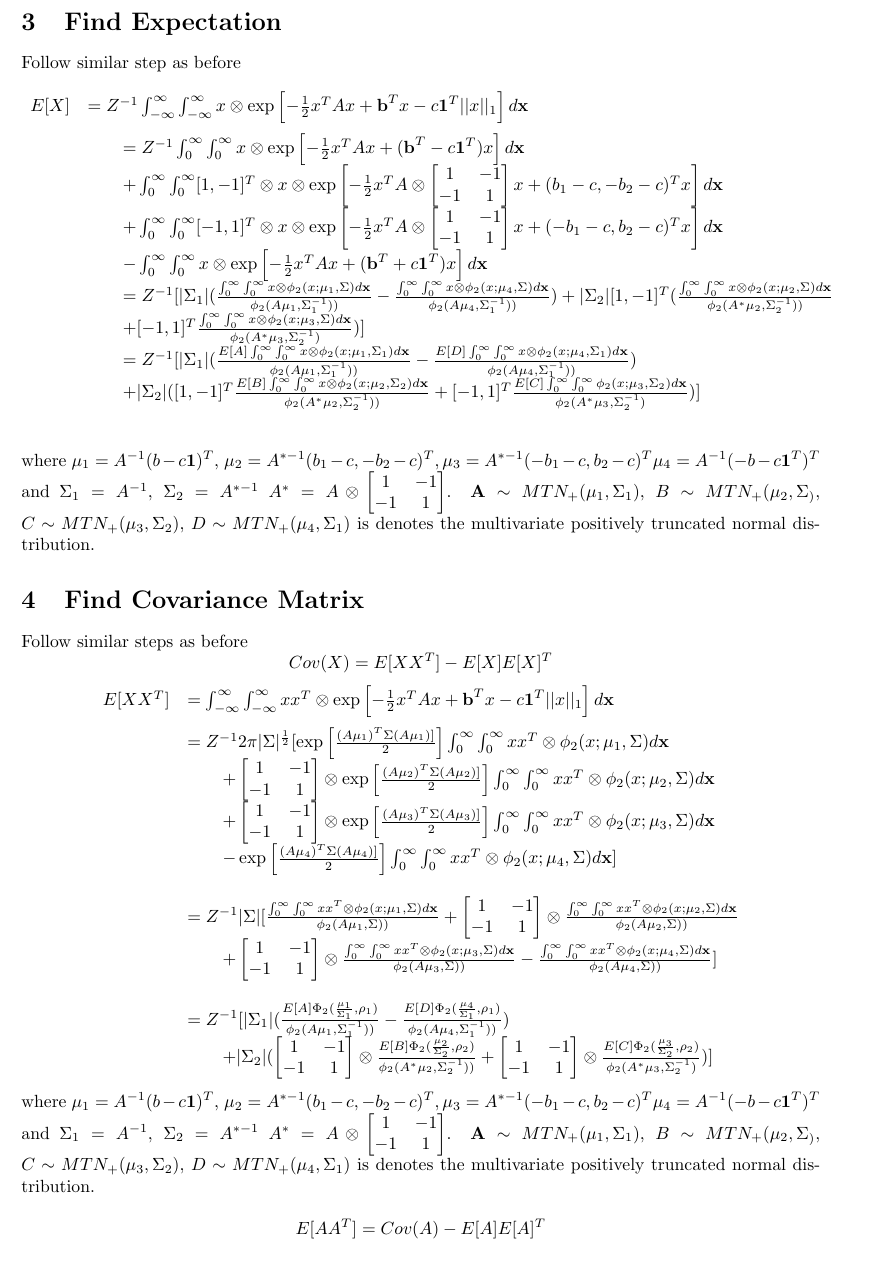
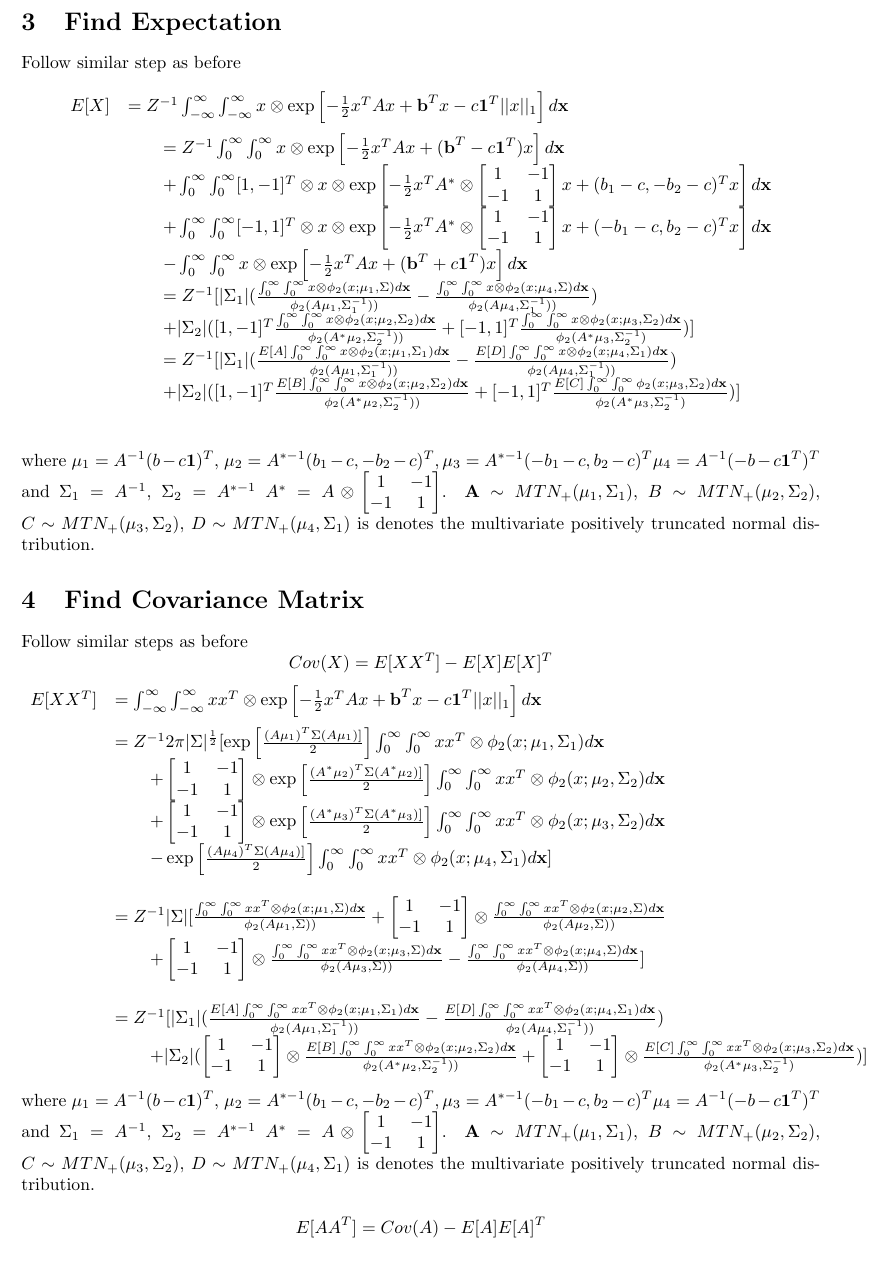
Before and after one commit to yuhao-3/Local-Global-Algorithm, a LaTeX document (Notes/Bivariate-Lasso/Bivariate_Lasso.tex): part of page 3 of 3, cut so that both start at the same text. Compiled offline with pdfLaTeX.

Commit message:
Fix derivation typos

```diff
--- a/Notes/Bivariate-Lasso/Bivariate_Lasso.tex
+++ b/Notes/Bivariate-Lasso/Bivariate_Lasso.tex
@@ -134,13 +134,13 @@ $$
 
 	& \qquad
 	+ \int^\infty_0\int^{\infty}_0 [1,-1]^T \otimes x \otimes  \exp\left[
-	-\frac{1}{2}x^TA\otimes \begin{bmatrix}
+	-\frac{1}{2}x^TA^*\otimes \begin{bmatrix}
 		1 & -1\\
 		-1 & 1\\
 	\end{bmatrix}x + (b_1-c,-b_2-c)^Tx \right] d\textbf{x}\\
 	& \qquad
 	+ \int_0^\infty\int_0^\infty  [-1,1]^T \otimes x \otimes    \exp\left[
-	-\frac{1}{2}x^TA \otimes 	\begin{bmatrix}
+	-\frac{1}{2}x^TA^* \otimes 	\begin{bmatrix}
 		1 & -1\\
 		-1 & 1\\
 	\end{bmatrix}x + (-b_1-c,b_2-c)^Tx \right] d\textbf{x}\\
@@ -151,12 +151,11 @@ $$
 
 	& \qquad
 	=  Z^{-1}[|\Sigma_1|(\frac{\int_0^\infty\int_0^\infty x\otimes\phi_2(x;\mu_1,\Sigma)d\textbf{x}}{\phi_2(A\mu_1,\Sigma_1^{-1}))}
-	-  \frac{\int_0^\infty\int_0^\infty x\otimes\phi_2(x;\mu_4,\Sigma)d\textbf{x}}{\phi_2(A\mu_4,\Sigma_1^{-1}))})
-	+
-	|\Sigma_2|
-	[1,-1]^T (\frac{\int_0^\infty\int_0^\infty x\otimes\phi_2(x;\mu_2,\Sigma)d\textbf{x}}{\phi_2(A^*\mu_2,\Sigma_2^{-1}))}\\
+	-  \frac{\int_0^\infty\int_0^\infty x\otimes\phi_2(x;\mu_4,\Sigma)d\textbf{x}}{\phi_2(A\mu_4,\Sigma_1^{-1}))})\\
 	& \qquad
-	+ [-1,1]^T   \frac{\int_0^\infty\int_0^\infty x\otimes\phi_2(x;\mu_3,\Sigma)d\textbf{x}}{\phi_2(A^*\mu_3,\Sigma_2^{-1})})]
+	+ |\Sigma_2|
+	 ([1,-1]^T\frac{\int_0^\infty\int_0^\infty x\otimes\phi_2(x;\mu_2,\Sigma_2)d\textbf{x}}{\phi_2(A^*\mu_2,\Sigma_2^{-1}))}
+	+ [-1,1]^T   \frac{\int_0^\infty\int_0^\infty x\otimes\phi_2(x;\mu_3,\Sigma_2)d\textbf{x}}{\phi_2(A^*\mu_3,\Sigma_2^{-1})})]
 	\\
 	& \qquad
 	=  Z^{-1}[|\Sigma_1|(\frac{E[A]\int_0^\infty\int_0^\infty x\otimes\phi_2(x;\mu_1,\Sigma_1)d\textbf{x}}{\phi_2(A\mu_1,\Sigma_1^{-1}))}
@@ -176,7 +175,7 @@ $$
 	1 & -1\\
 	-1 & 1\\
 \end{bmatrix}$.
-\noindent $\textbf{A}\sim MTN_+(\mu_1,\Sigma_1)$, $B\sim MTN_+(\mu_2,\Sigma_)$, $C\sim MTN_+(\mu_3,\Sigma_2)$, $D\sim MTN_+(\mu_4,\Sigma_1)$ is denotes the multivariate positively truncated normal distribution.
+\noindent $\textbf{A}\sim MTN_+(\mu_1,\Sigma_1)$, $B\sim MTN_+(\mu_2,\Sigma_2)$, $C\sim MTN_+(\mu_3,\Sigma_2)$, $D\sim MTN_+(\mu_4,\Sigma_1)$ is denotes the multivariate positively truncated normal distribution.
 
 \section{Find Covariance Matrix}
 Follow similar steps as before
@@ -188,19 +187,19 @@ $$
 	E[XX^T]
 	& = \int_{-\infty}^\infty \int_{-\infty}^\infty xx^T \otimes \exp\left[ -\frac{1}{2}x^TAx + \textbf{b}^Tx - c\textbf{1}^T||x||_1 \right] d\textbf{x}\\ [2ex]
 	&
-	= Z^{-1} 2\pi|\Sigma|^{\frac{1}{2}}[\exp\left[ \frac{(A\mu_1)^T\Sigma(A\mu_1)]}{2} \right] \int_0^\infty\int_0^\infty xx^T\otimes\phi_2(x;\mu_1,\Sigma)d\textbf{x}\\
+	= Z^{-1} 2\pi|\Sigma|^{\frac{1}{2}}[\exp\left[ \frac{(A\mu_1)^T\Sigma(A\mu_1)]}{2} \right] \int_0^\infty\int_0^\infty xx^T\otimes\phi_2(x;\mu_1,\Sigma_1)d\textbf{x}\\
 	& \qquad
 	+ 	\begin{bmatrix}
 		1 & -1\\
 		-1 & 1\\
-	\end{bmatrix} \otimes \exp\left[ \frac{(A\mu_2)^T\Sigma(A\mu_2)]}{2} \right] \int_0^\infty\int_0^\infty xx^T\otimes\phi_2(x;\mu_2,\Sigma)d\textbf{x}\\
+	\end{bmatrix} \otimes \exp\left[ \frac{(A^*\mu_2)^T\Sigma(A^*\mu_2)]}{2} \right] \int_0^\infty\int_0^\infty xx^T\otimes\phi_2(x;\mu_2,\Sigma_2)d\textbf{x}\\
 	& \qquad
 	+ 	\begin{bmatrix}
 		1 & -1\\
 		-1 & 1\\
-	\end{bmatrix}  \otimes  \exp\left[ \frac{(A\mu_3)^T\Sigma(A\mu_3)]}{2} \right] \int_0^\infty\int_0^\infty xx^T\otimes\phi_2(x;\mu_3,\Sigma)d\textbf{x}\\
+	\end{bmatrix}  \otimes  \exp\left[ \frac{(A^*\mu_3)^T\Sigma(A^*\mu_3)]}{2} \right] \int_0^\infty\int_0^\infty xx^T\otimes\phi_2(x;\mu_3,\Sigma_2)d\textbf{x}\\
 	& \qquad
-	-  \exp\left[ \frac{(A\mu_4)^T\Sigma(A\mu_4)]}{2} \right] \int_0^\infty\int_0^\infty xx^T\otimes\phi_2(x;\mu_4,\Sigma)d\textbf{x}]\\
+	-  \exp\left[ \frac{(A\mu_4)^T\Sigma(A\mu_4)]}{2} \right] \int_0^\infty\int_0^\infty xx^T\otimes\phi_2(x;\mu_4,\Sigma_1)d\textbf{x}]\\
 	\\
 	&
 	=  Z^{-1}|\Sigma|[ \frac{\int_0^\infty\int_0^\infty xx^T\otimes\phi_2(x;\mu_1,\Sigma)d\textbf{x}}{\phi_2(A\mu_1,\Sigma))}
@@ -218,20 +217,20 @@ $$
 	-  \frac{\int_0^\infty\int_0^\infty xx^T\otimes\phi_2(x;\mu_4,\Sigma)d\textbf{x}}{\phi_2(A\mu_4,\Sigma))}]\\
 	\\
 	&
-	=  Z^{-1}[|\Sigma_1|(\frac{E[A]\Phi_2(\frac{\mu_1}{\Sigma_1},\rho_1)}{\phi_2(A\mu_1,\Sigma_1^{-1}))}
-	-  \frac{E[D]\Phi_2(\frac{\mu_4}{\Sigma_1},\rho_1)}{\phi_2(A\mu_4,\Sigma_1^{-1}))})\\
+	=  Z^{-1}[|\Sigma_1|(\frac{E[A]\int_0^\infty\int_0^\infty xx^T\otimes\phi_2(x;\mu_1,\Sigma_1)d\textbf{x}}{\phi_2(A\mu_1,\Sigma_1^{-1}))}
+	-  \frac{E[D]\int_0^\infty\int_0^\infty xx^T\otimes\phi_2(x;\mu_4,\Sigma_1)d\textbf{x}}{\phi_2(A\mu_4,\Sigma_1^{-1}))})\\
 	& \qquad
 	+
 	|\Sigma_2|(
 	\begin{bmatrix}
 	1 & -1\\
 	-1 & 1\\
-\end{bmatrix} \otimes \frac{E[B]\Phi_2(\frac{\mu_2}{\Sigma_2},\rho_2)}{\phi_2(A^*\mu_2,\Sigma_2^{-1}))}
+\end{bmatrix} \otimes \frac{E[B]\int_0^\infty\int_0^\infty xx^T\otimes\phi_2(x;\mu_2,\Sigma_2)d\textbf{x}}{\phi_2(A^*\mu_2,\Sigma_2^{-1}))}
 
 	+\begin{bmatrix}
 		1 & -1\\
 		-1 & 1\\
-	\end{bmatrix} \otimes   \frac{E[C]\Phi_2(\frac{\mu_3}{\Sigma_2},\rho_2)}{\phi_2(A^*\mu_3,\Sigma_2^{-1})})]
+	\end{bmatrix} \otimes   \frac{E[C]\int_0^\infty\int_0^\infty xx^T\otimes\phi_2(x;\mu_3,\Sigma_2)d\textbf{x}}{\phi_2(A^*\mu_3,\Sigma_2^{-1})})]
 	\\
 
 
@@ -241,7 +240,7 @@ $$
 	1 & -1\\
 	-1 & 1\\
 \end{bmatrix}$.
-\noindent $\textbf{A}\sim MTN_+(\mu_1,\Sigma_1)$, $B\sim MTN_+(\mu_2,\Sigma_)$, $C\sim MTN_+(\mu_3,\Sigma_2)$, $D\sim MTN_+(\mu_4,\Sigma_1)$ is denotes the multivariate positively truncated normal distribution.
+\noindent $\textbf{A}\sim MTN_+(\mu_1,\Sigma_1)$, $B\sim MTN_+(\mu_2,\Sigma_2)$, $C\sim MTN_+(\mu_3,\Sigma_2)$, $D\sim MTN_+(\mu_4,\Sigma_1)$ is denotes the multivariate positively truncated normal distribution.
 
 $$
 E[AA^T] = Cov(A) - E[A]E[A]^T
```
Also changed, not shown: real_dataset_code/code/local_global_algorithms.R (+1 -4 lines), Notes/Bivariate-Lasso/Bivariate_Lasso.pdf, 2 other files.
